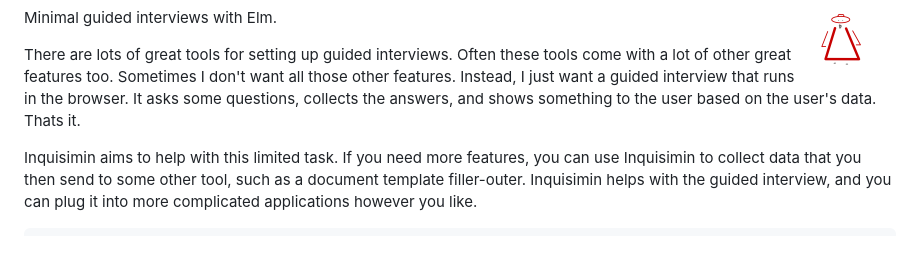
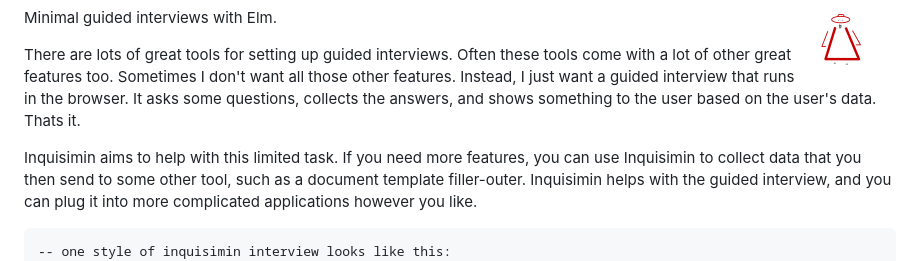
Before and after one commit to NateV/Inquisimin-Elm, a Markdown page: README.md, the part around the change. GitHub-like rendering.

Commit message:
readme tweak

````diff
--- a/README.md
+++ b/README.md
@@ -11,6 +11,7 @@ There are lots of great tools for setting up guided interviews. Often these tool
 Inquisimin aims to help with this limited task. If you need more features, you can use Inquisimin to collect data that you then send to some other tool, such as a document template filler-outer. Inquisimin helps with the guided interview, and you can plug it into more complicated applications however you like.
 
 ```elm
+-- one style of inquisimin interview looks like this:
 interview m = Interview
     m
     (\m_ -> m_
````
